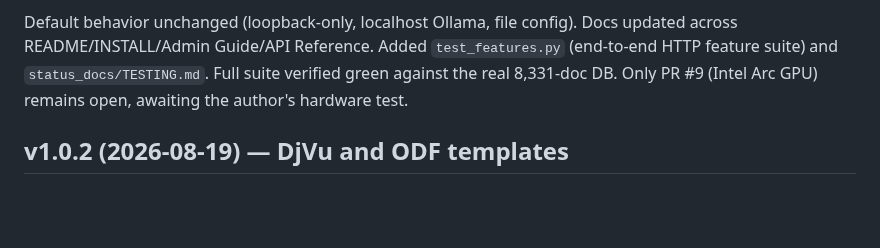
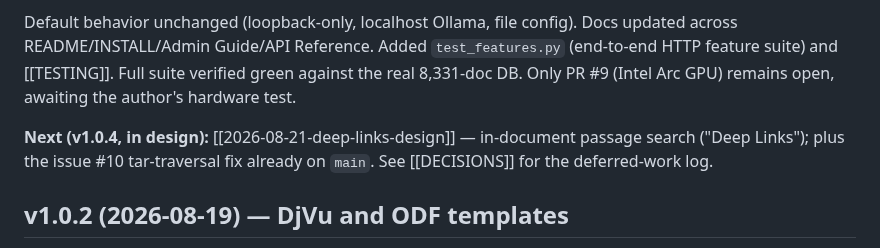
Before and after one commit to linuxrebel/DocuBrowser, a Markdown page: status_docs/project_status.md, the part around the change. Drawn GitHub-style; blank space fills up the shorter version.

Commit message:
Cross-link dev docs for Obsidian graph (spec/DECISIONS/status/TESTING)
Wikilinks in internal planning docs only (not shipped README/INSTALL/
EndUser docs, which would render literal brackets for users).

Co-Authored-By: Claude Opus 4.8 <noreply@anthropic.com>

```diff
--- a/status_docs/project_status.md
+++ b/status_docs/project_status.md
@@ -21,9 +21,13 @@ Landed Nuttymoon's three container-oriented PRs with fixes:
 
 Default behavior unchanged (loopback-only, localhost Ollama, file config). Docs
 updated across README/INSTALL/Admin Guide/API Reference. Added `test_features.py`
-(end-to-end HTTP feature suite) and `status_docs/TESTING.md`. Full suite verified
+(end-to-end HTTP feature suite) and [[TESTING]]. Full suite verified
 green against the real 8,331-doc DB. Only PR #9 (Intel Arc GPU) remains open,
 awaiting the author's hardware test.
+
+**Next (v1.0.4, in design):** [[2026-08-21-deep-links-design]] — in-document
+passage search ("Deep Links"); plus the issue #10 tar-traversal fix already on
+`main`. See [[DECISIONS]] for the deferred-work log.
 
 ## v1.0.2 (2026-08-19) — DjVu and ODF templates
 
```
Also changed, not shown: status_docs/DECISIONS.md (+2 -1 lines), 1 other file.
